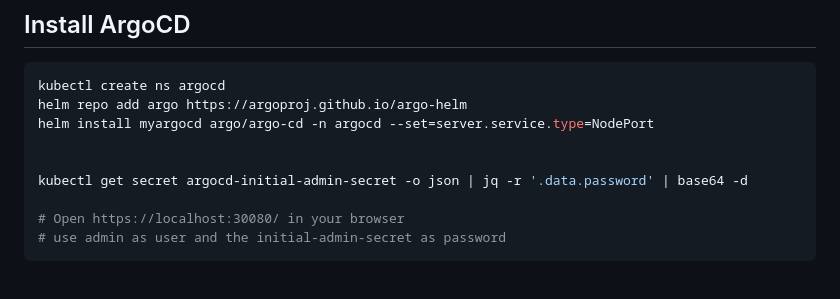
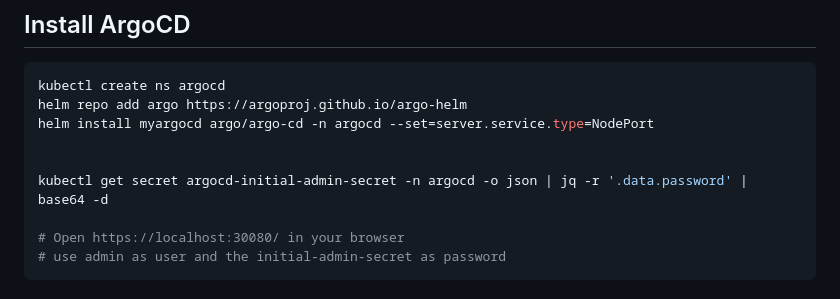
Before and after one commit to musghost/belastingdienst, a Markdown page: 4.openshift/4.practice.md, the part around the change. Drawn GitHub-style.

```diff
--- a/4.openshift/4.practice.md
+++ b/4.openshift/4.practice.md
@@ -97,7 +97,7 @@ helm repo add argo https://argoproj.github.io/argo-helm
 helm install myargocd argo/argo-cd -n argocd --set=server.service.type=NodePort
 
 
-kubectl get secret argocd-initial-admin-secret -o json | jq -r '.data.password' | base64 -d
+kubectl get secret argocd-initial-admin-secret -n argocd -o json | jq -r '.data.password' | base64 -d
 
 # Open https://localhost:30080/ in your browser
 # use admin as user and the initial-admin-secret as password
```
